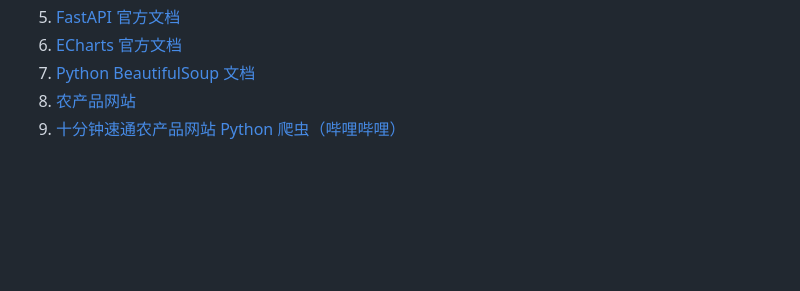
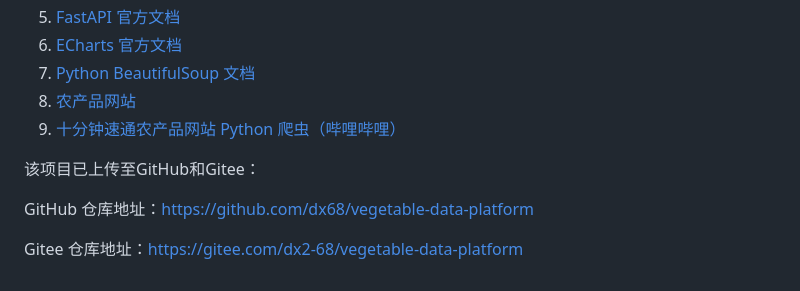
Before and after one commit to dx68/vegetable-data-platform, a Markdown page: README.md, the part around one of its changes. Rendered like a GitHub page; blank space fills up the shorter version.

```diff
--- a/README.md
+++ b/README.md
@@ -1031,3 +1031,9 @@ A: `run.py` 已内置端口自动清理机制，会先终止占用端口的旧
 7. [Python BeautifulSoup 文档](https://www.crummy.com/software/BeautifulSoup/bs4/doc/)
 8. [农产品网站](http://baicai.cnveg.com/price/)
 9. [十分钟速通农产品网站 Python 爬虫（哔哩哔哩）](https://www.bilibili.com/video/BV1ModaYnEUv/?spm_id_from=333.1007.0.0)
+
+该项目已上传至GitHub和Gitee：
+
+GitHub 仓库地址：https://github.com/dx68/vegetable-data-platform
+
+Gitee 仓库地址：https://gitee.com/dx2-68/vegetable-data-platform
```
Also changed, not shown: other parts of README.md (+2 -2 lines).
